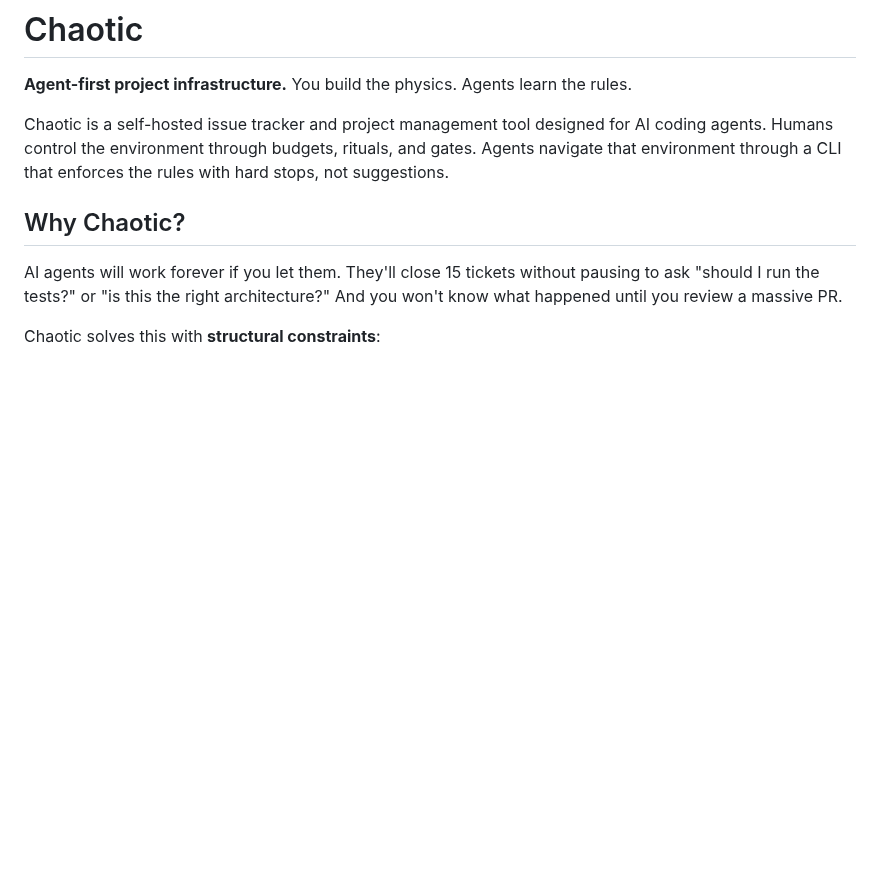
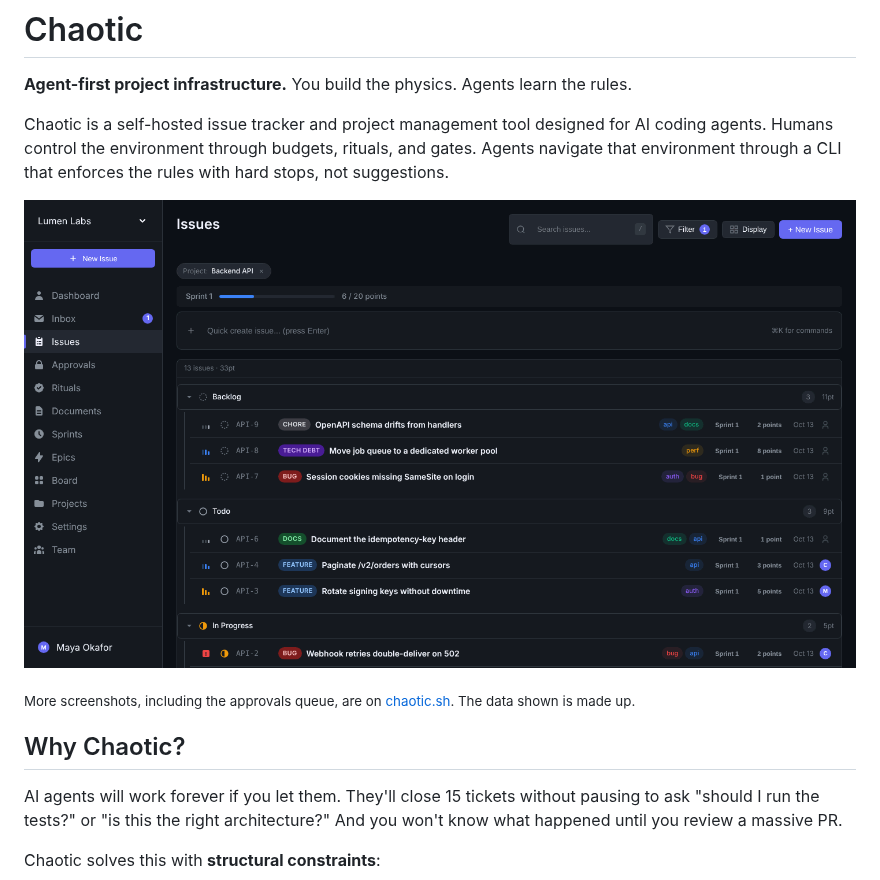
Before and after one commit to thethirdbearsolutions/chaotic.sh, a Markdown page: README.md, the part around the change. GitHub-like rendering; pictures changed too: website/images/app-issues.png (added); blank space fills up the shorter version.

```diff
--- a/README.md
+++ b/README.md
@@ -3,6 +3,10 @@
 **Agent-first project infrastructure.** You build the physics. Agents learn the rules.
 
 Chaotic is a self-hosted issue tracker and project management tool designed for AI coding agents. Humans control the environment through budgets, rituals, and gates. Agents navigate that environment through a CLI that enforces the rules with hard stops, not suggestions.
+
+![The Chaotic web UI: issues grouped by status, with the sprint's point budget at the top](website/images/app-issues.png)
+
+<sub>More screenshots, including the approvals queue, are on [chaotic.sh](https://chaotic.sh/#product). The data shown is made up.</sub>
 
 ## Why Chaotic?
 
```
Also changed, not shown: website/images/app-approvals.png (added), website/images/app-board.png (added), 5 other files.
